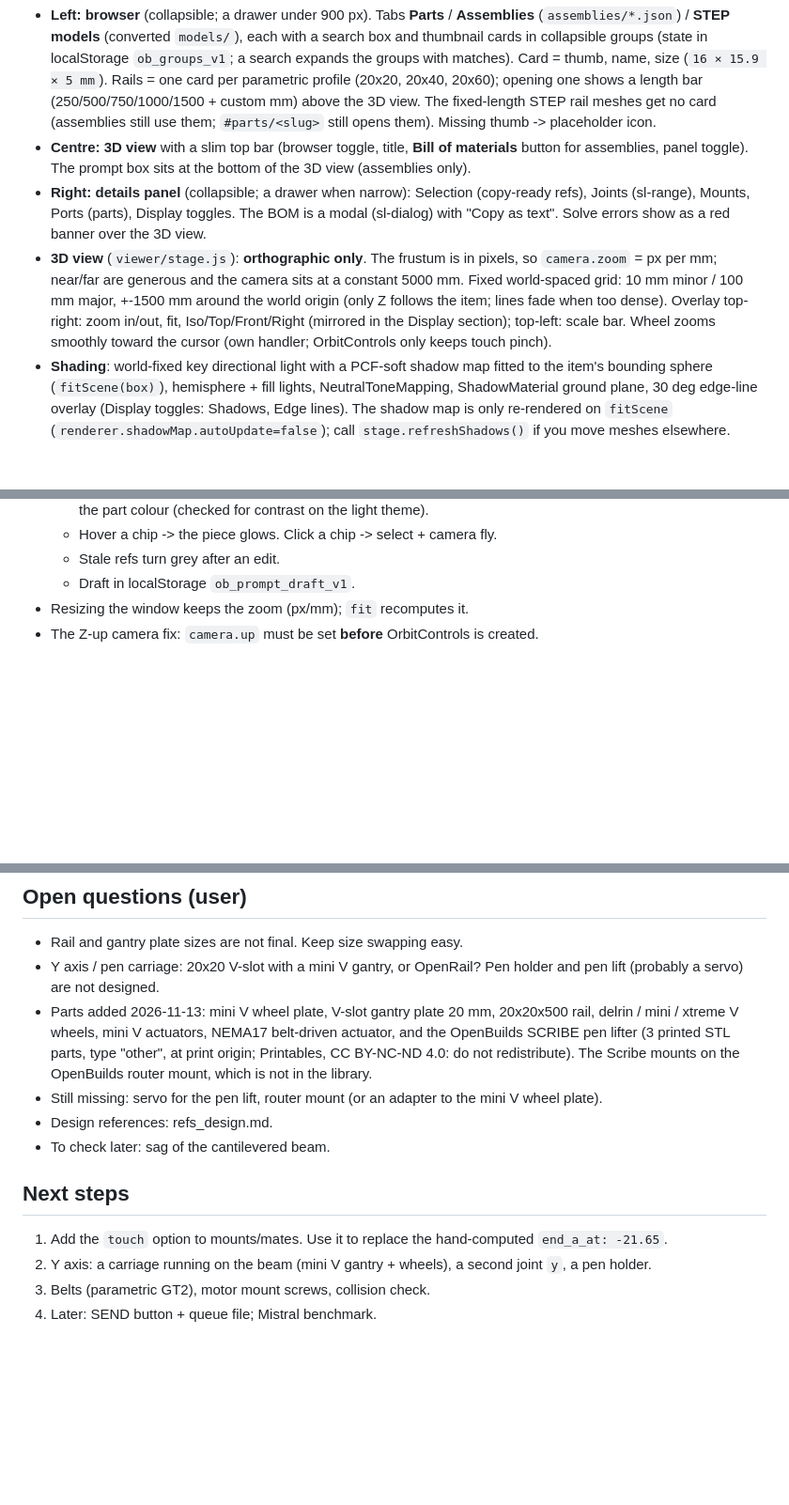
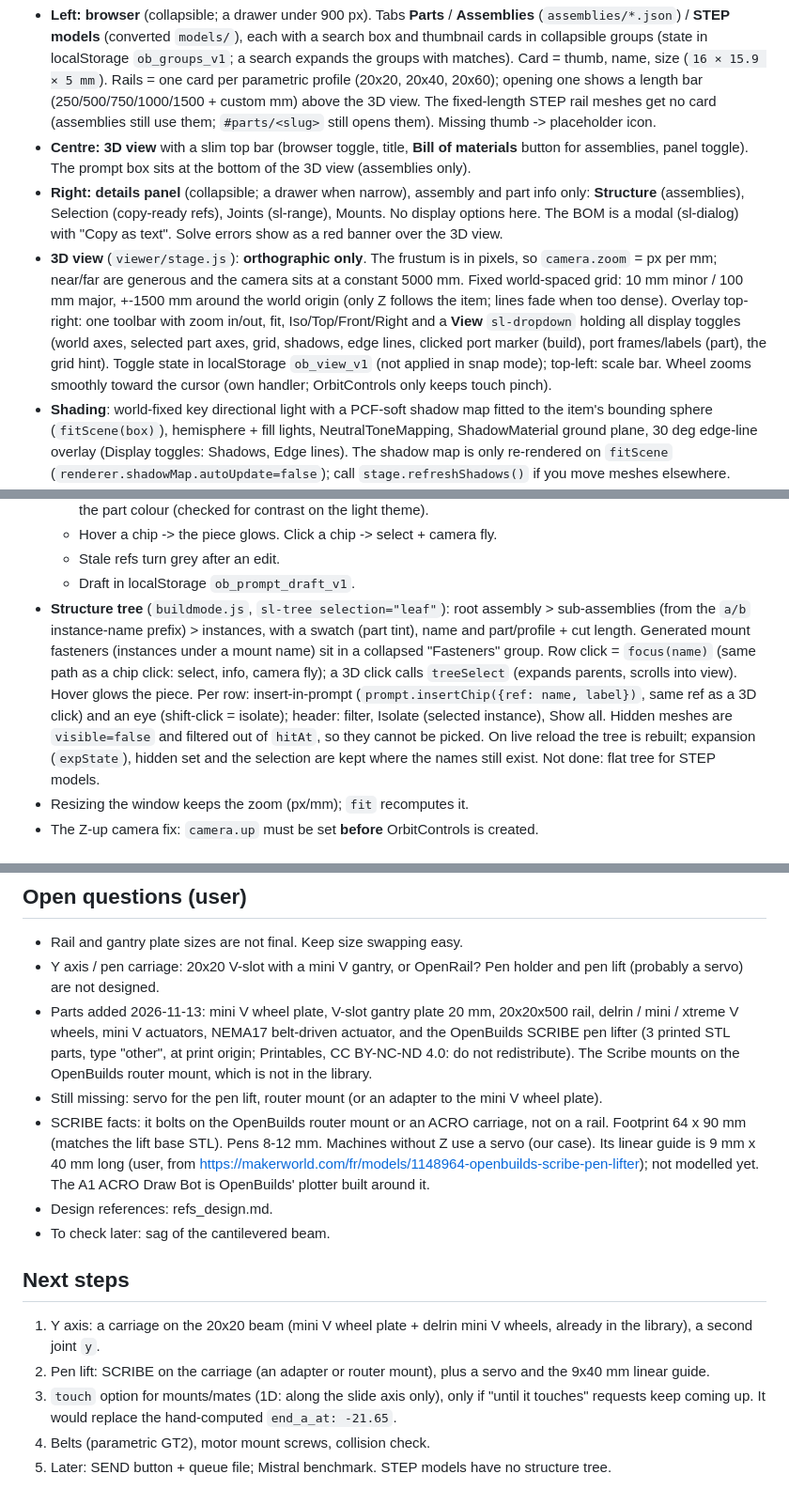
Before and after one commit to xdze2/agentic-open-builder, a Markdown page: HANDOFF.md, 3 parts joined by grey strips. Shown at 94% size. GitHub-like rendering; blank space fills up the shorter version.

```diff
--- a/HANDOFF.md
+++ b/HANDOFF.md
@@ -58,8 +58,8 @@ UI is Shoelace (`@shoelace-style/shoelace` 2.20.1, light theme, cherry-picked im
 
 - **Left: browser** (collapsible; a drawer under 900 px). Tabs **Parts** / **Assemblies** (`assemblies/*.json`) / **STEP models** (converted `models/`), each with a search box and thumbnail cards in collapsible groups (state in localStorage `ob_groups_v1`; a search expands the groups with matches). Card = thumb, name, size (`16 × 15.9 × 5 mm`). Rails = one card per parametric profile (20x20, 20x40, 20x60); opening one shows a length bar (250/500/750/1000/1500 + custom mm) above the 3D view. The fixed-length STEP rail meshes get no card (assemblies still use them; `#parts/<slug>` still opens them). Missing thumb -> placeholder icon.
 - **Centre: 3D view** with a slim top bar (browser toggle, title, **Bill of materials** button for assemblies, panel toggle). The prompt box sits at the bottom of the 3D view (assemblies only).
-- **Right: details panel** (collapsible; a drawer when narrow): Selection (copy-ready refs), Joints (sl-range), Mounts, Ports (parts), Display toggles. The BOM is a modal (sl-dialog) with "Copy as text". Solve errors show as a red banner over the 3D view.
-- **3D view** (`viewer/stage.js`): **orthographic only**. The frustum is in pixels, so `camera.zoom` = px per mm; near/far are generous and the camera sits at a constant 5000 mm. Fixed world-spaced grid: 10 mm minor / 100 mm major, +-1500 mm around the world origin (only Z follows the item; lines fade when too dense). Overlay top-right: zoom in/out, fit, Iso/Top/Front/Right (mirrored in the Display section); top-left: scale bar. Wheel zooms smoothly toward the cursor (own handler; OrbitControls only keeps touch pinch).
+- **Right: details panel** (collapsible; a drawer when narrow), assembly and part info only: **Structure** (assemblies), Selection (copy-ready refs), Joints (sl-range), Mounts. No display options here. The BOM is a modal (sl-dialog) with "Copy as text". Solve errors show as a red banner over the 3D view.
+- **3D view** (`viewer/stage.js`): **orthographic only**. The frustum is in pixels, so `camera.zoom` = px per mm; near/far are generous and the camera sits at a constant 5000 mm. Fixed world-spaced grid: 10 mm minor / 100 mm major, +-1500 mm around the world origin (only Z follows the item; lines fade when too dense). Overlay top-right: one toolbar with zoom in/out, fit, Iso/Top/Front/Right and a **View** `sl-dropdown` holding all display toggles (world axes, selected part axes, grid, shadows, edge lines, clicked port marker (build), port frames/labels (part), the grid hint). Toggle state in localStorage `ob_view_v1` (not applied in snap mode); top-left: scale bar. Wheel zooms smoothly toward the cursor (own handler; OrbitControls only keeps touch pinch).
 - **Shading**: world-fixed key directional light with a PCF-soft shadow map fitted to the item's bounding sphere (`fitScene(box)`), hemisphere + fill lights, NeutralToneMapping, ShadowMaterial ground plane, 30 deg edge-line overlay (Display toggles: Shadows, Edge lines). The shadow map is only re-rendered on `fitScene` (`renderer.shadowMap.autoUpdate=false`); call `stage.refreshShadows()` if you move meshes elsewhere. Materials use polygonOffset so the edge lines sit on the faces.
 - **Parametric rails** render the real library STEP profile stretched in Z (`railGeometry` in `vslot.js`; the library rails are pure extrusions); the simplified generated profile is only the fallback. Ports/picking come from `lib/vslot_ports.js`.
 - Click tolerances (mm in the part frame): plate edge 4, port/hole 5, widened to about 6 / 8 screen px when zoomed out (caps 10 / 12 mm).
@@ -72,6 +72,7 @@ UI is Shoelace (`@shoelace-style/shoelace` 2.20.1, light theme, cherry-picked im
   - Hover a chip -> the piece glows. Click a chip -> select + camera fly.
   - Stale refs turn grey after an edit.
   - Draft in localStorage `ob_prompt_draft_v1`.
+- **Structure tree** (`buildmode.js`, `sl-tree selection="leaf"`): root assembly > sub-assemblies (from the `a/b` instance-name prefix) > instances, with a swatch (part tint), name and part/profile + cut length. Generated mount fasteners (instances under a mount name) sit in a collapsed "Fasteners" group. Row click = `focus(name)` (same path as a chip click: select, info, camera fly); a 3D click calls `treeSelect` (expands parents, scrolls into view). Hover glows the piece. Per row: insert-in-prompt (`prompt.insertChip({ref: name, label})`, same ref as a 3D click) and an eye (shift-click = isolate); header: filter, Isolate (selected instance), Show all. Hidden meshes are `visible=false` and filtered out of `hitAt`, so they cannot be picked. On live reload the tree is rebuilt; expansion (`expState`), hidden set and the selection are kept where the names still exist. Not done: flat tree for STEP models.
 - Resizing the window keeps the zoom (px/mm); `fit` recomputes it.
 - The Z-up camera fix: `camera.up` must be set **before** OrbitControls is created.
 
@@ -135,12 +136,14 @@ Views: iso top bottom front back right left. `--no-axes`, `--no-grid`, `--len <m
 - Y axis / pen carriage: 20x20 V-slot with a mini V gantry, or OpenRail? Pen holder and pen lift (probably a servo) are not designed.
 - Parts added 2026-11-13: mini V wheel plate, V-slot gantry plate 20 mm, 20x20x500 rail, delrin / mini / xtreme V wheels, mini V actuators, NEMA17 belt-driven actuator, and the OpenBuilds SCRIBE pen lifter (3 printed STL parts, type "other", at print origin; Printables, CC BY-NC-ND 4.0: do not redistribute). The Scribe mounts on the OpenBuilds router mount, which is not in the library.
 - Still missing: servo for the pen lift, router mount (or an adapter to the mini V wheel plate).
+- SCRIBE facts: it bolts on the OpenBuilds router mount or an ACRO carriage, not on a rail. Footprint 64 x 90 mm (matches the lift base STL). Pens 8-12 mm. Machines without Z use a servo (our case). Its linear guide is 9 mm x 40 mm long (user, from https://makerworld.com/fr/models/1148964-openbuilds-scribe-pen-lifter); not modelled yet. The A1 ACRO Draw Bot is OpenBuilds' plotter built around it.
 - Design references: refs_design.md.
 - To check later: sag of the cantilevered beam.
 
 ## Next steps
 
-1. Add the `touch` option to mounts/mates. Use it to replace the hand-computed `end_a_at: -21.65`.
-2. Y axis: a carriage running on the beam (mini V gantry + wheels), a second joint `y`, a pen holder.
-3. Belts (parametric GT2), motor mount screws, collision check.
-4. Later: SEND button + queue file; Mistral benchmark.
+1. Y axis: a carriage on the 20x20 beam (mini V wheel plate + delrin mini V wheels, already in the library), a second joint `y`.
+2. Pen lift: SCRIBE on the carriage (an adapter or router mount), plus a servo and the 9x40 mm linear guide.
+3. `touch` option for mounts/mates (1D: along the slide axis only), only if "until it touches" requests keep coming up. It would replace the hand-computed `end_a_at: -21.65`.
+4. Belts (parametric GT2), motor mount screws, collision check.
+5. Later: SEND button + queue file; Mistral benchmark. STEP models have no structure tree.
```
Also changed, not shown: README.md (+2 -2 lines), screenshots/viewer-plotter.png, 3 other files.
